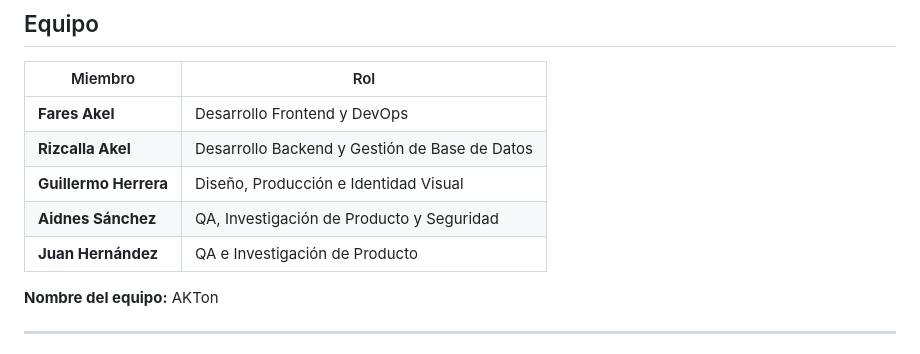
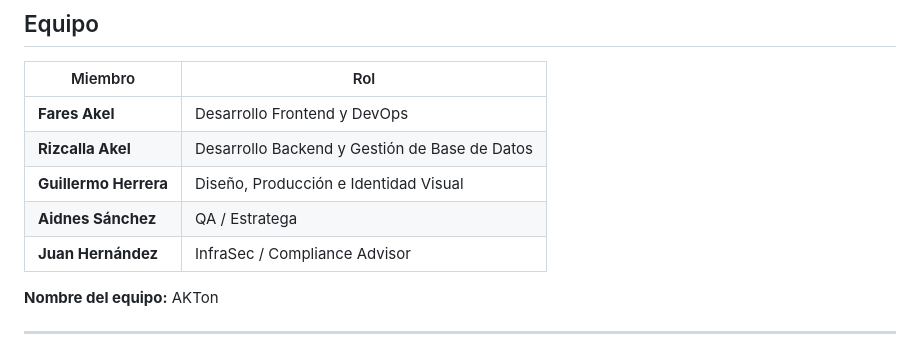
Before and after one commit to AKTon-PaHoy/PaHoy, a Markdown page: README-ES.md, the part around the change. Rendered like a GitHub page.

```diff
--- a/README-ES.md
+++ b/README-ES.md
@@ -282,8 +282,8 @@ Herramientas de diseño: Figma, After Effects, Premiere, Illustrator, Claude Des
 | **Fares Akel** | Desarrollo Frontend y DevOps |
 | **Rizcalla Akel** | Desarrollo Backend y Gestión de Base de Datos |
 | **Guillermo Herrera** | Diseño, Producción e Identidad Visual |
-| **Aidnes Sánchez** | QA, Investigación de Producto y Seguridad |
-| **Juan Hernández** | QA e Investigación de Producto |
+| **Aidnes Sánchez** | QA / Estratega |
+| **Juan Hernández** | InfraSec / Compliance Advisor |
 
 **Nombre del equipo:** AKTon
 
```
Also changed, not shown: README.md (+2 -2 lines).
